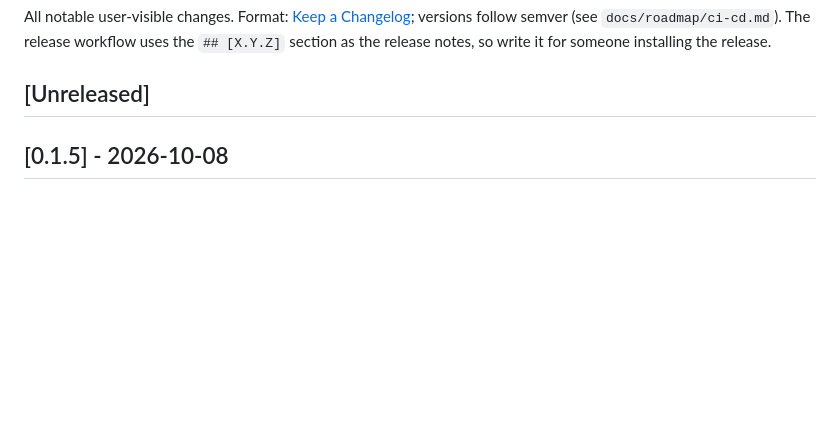
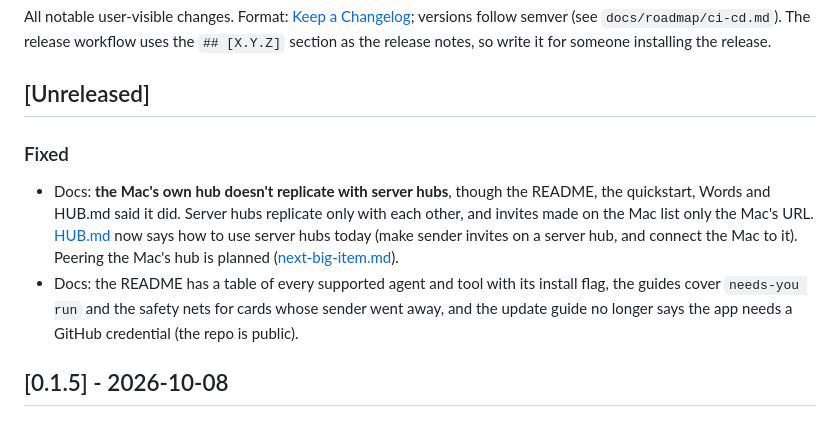
Before and after one commit to tayharris/needs-you, a Markdown page: CHANGELOG.md, the part around the change. GitHub-like rendering; blank space fills up the shorter version.

```diff
--- a/CHANGELOG.md
+++ b/CHANGELOG.md
@@ -3,6 +3,11 @@
 All notable user-visible changes. Format: [Keep a Changelog](https://keepachangelog.com/en/1.1.0/); versions follow semver (see `docs/roadmap/ci-cd.md`). The release workflow uses the `## [X.Y.Z]` section as the release notes, so write it for someone installing the release.
 
 ## [Unreleased]
+
+### Fixed
+
+- Docs: **the Mac's own hub doesn't replicate with server hubs**, though the README, the quickstart, Words and HUB.md said it did. Server hubs replicate only with each other, and invites made on the Mac list only the Mac's URL. [HUB.md](docs/HUB.md#with-the-macs-own-hub) now says how to use server hubs today (make sender invites on a server hub, and connect the Mac to it). Peering the Mac's hub is planned ([next-big-item.md](docs/roadmap/next-big-item.md)).
+- Docs: the README has a table of every supported agent and tool with its install flag, the guides cover `needs-you run` and the safety nets for cards whose sender went away, and the update guide no longer says the app needs a GitHub credential (the repo is public).
 
 ## [0.1.5] - 2026-10-08
 
```
Also changed, not shown: README.md (+31 -4 lines).
